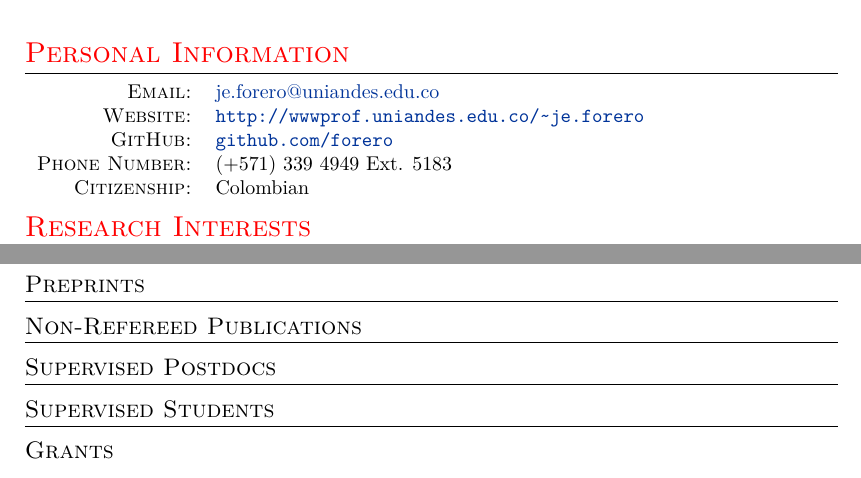
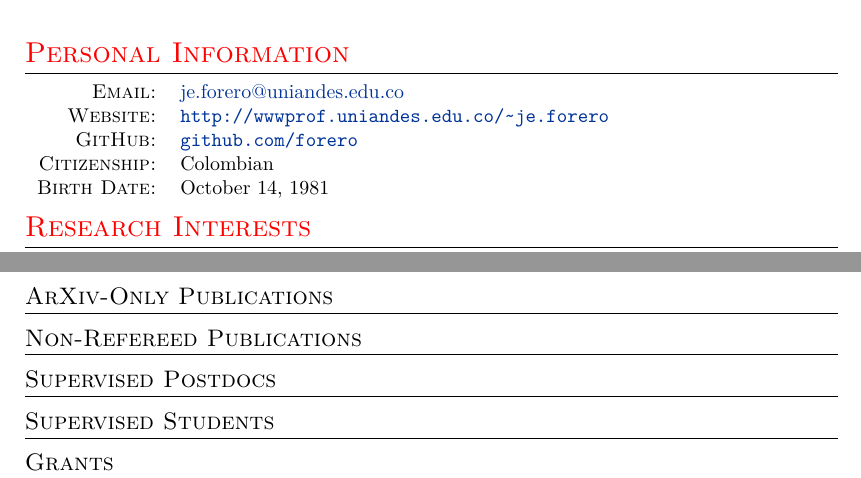
Before and after one commit to forero/CV, a LaTeX CV (Vita/CV_ForeroRomero_tmp.tex): two parts of pages 1 and 4 of 4, joined at a grey line, cut so that both start at the same text. Compiled offline with XeLaTeX; a missing font is replaced by an installed copy or a similar font.

Commit message:
personal

```diff
--- a/Vita/CV_ForeroRomero_tmp.tex
+++ b/Vita/CV_ForeroRomero_tmp.tex
@@ -66,8 +66,8 @@
 \textsc{Email:} & \href{mailto:je.forero@uniandes.edu.co}{je.forero@uniandes.edu.co}\\
 \textsc{Website:} & \url{http://wwwprof.uniandes.edu.co/~je.forero}\\
 \textsc{GitHub:} & \url{github.com/forero}\\
-\textsc{Phone Number:} & (+571) 339 4949 Ext. 5183\\
-\textsc{Citizenship:} & Colombian
+\textsc{Citizenship:} & Colombian\\
+\textsc{Birth Date:} & October 14, 1981\\
 \end{tabular}
 
 
@@ -283,7 +283,7 @@ MNRAS, 396, 1815-1824, 2009
 MNRAS, 379. 1507-1518, 2007
 \end{enumerate}
 
-\subsection{Preprints}
+\subsection{ArXiv-Only Publications}
 \subsection{Non-Refereed Publications}
 \subsection{Supervised Postdocs}
 \subsection{Supervised Students}
```
